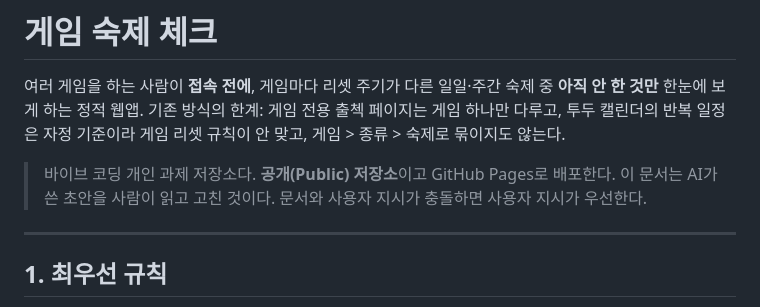
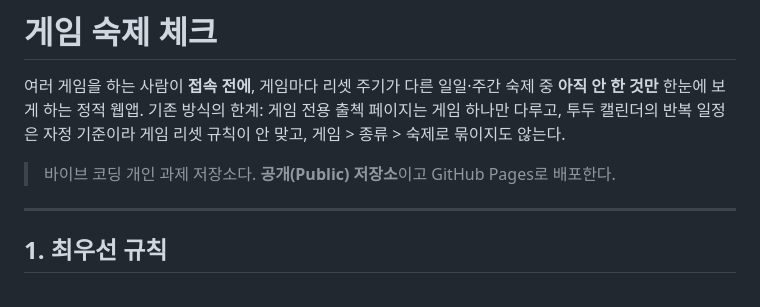
Before and after one commit to HAN-GISU/vibe-coding-hangisu, a Markdown page: CLAUDE.md, the part around the change. Rendered like a GitHub page.

Commit message:
docs: CLAUDE.md에서 "사용자 지시 우선" 문장 삭제
"문서와 사용자 지시가 충돌하면 사용자 지시가 우선한다"를 지웠다.
AI가 내 의도를 곡해해 사고를 칠 때 막으려고 둔 문서인데,
이 문장이 있으면 대화 중 지나가는 말을 핑계로 규칙을 건너뛸 수 있다.
(사용자 검토, 10/12 09:10)

Co-Authored-By: Claude Opus 5.5 <noreply@anthropic.com>

```diff
--- a/CLAUDE.md
+++ b/CLAUDE.md
@@ -4,7 +4,6 @@
 기존 방식의 한계: 게임 전용 출첵 페이지는 게임 하나만 다루고, 투두 캘린더의 반복 일정은 자정 기준이라 게임 리셋 규칙이 안 맞고, 게임 > 종류 > 숙제로 묶이지도 않는다.
 
 > 바이브 코딩 개인 과제 저장소다. **공개(Public) 저장소**이고 GitHub Pages로 배포한다.
-> 이 문서는 AI가 쓴 초안을 사람이 읽고 고친 것이다. 문서와 사용자 지시가 충돌하면 사용자 지시가 우선한다.
 
 ---
 
```
